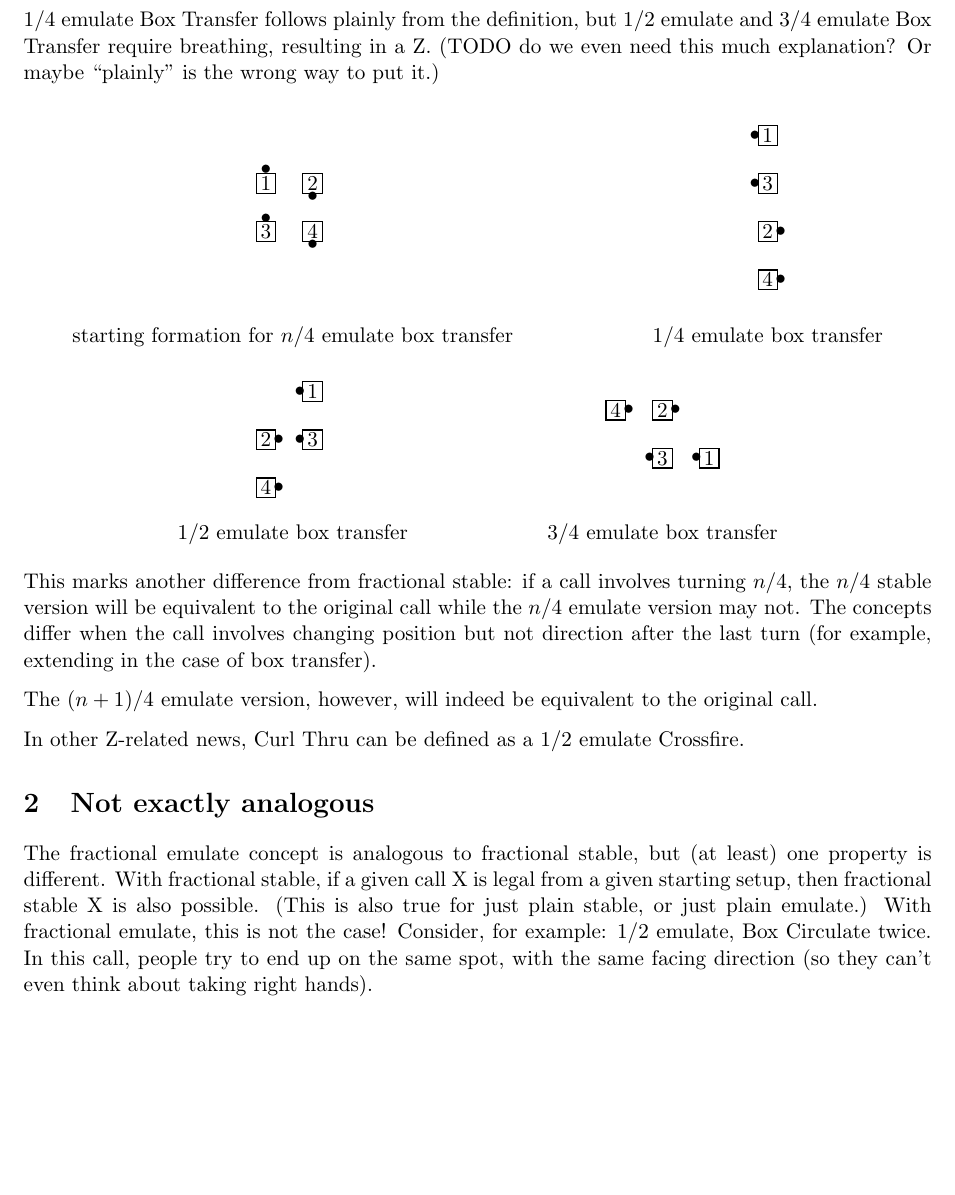
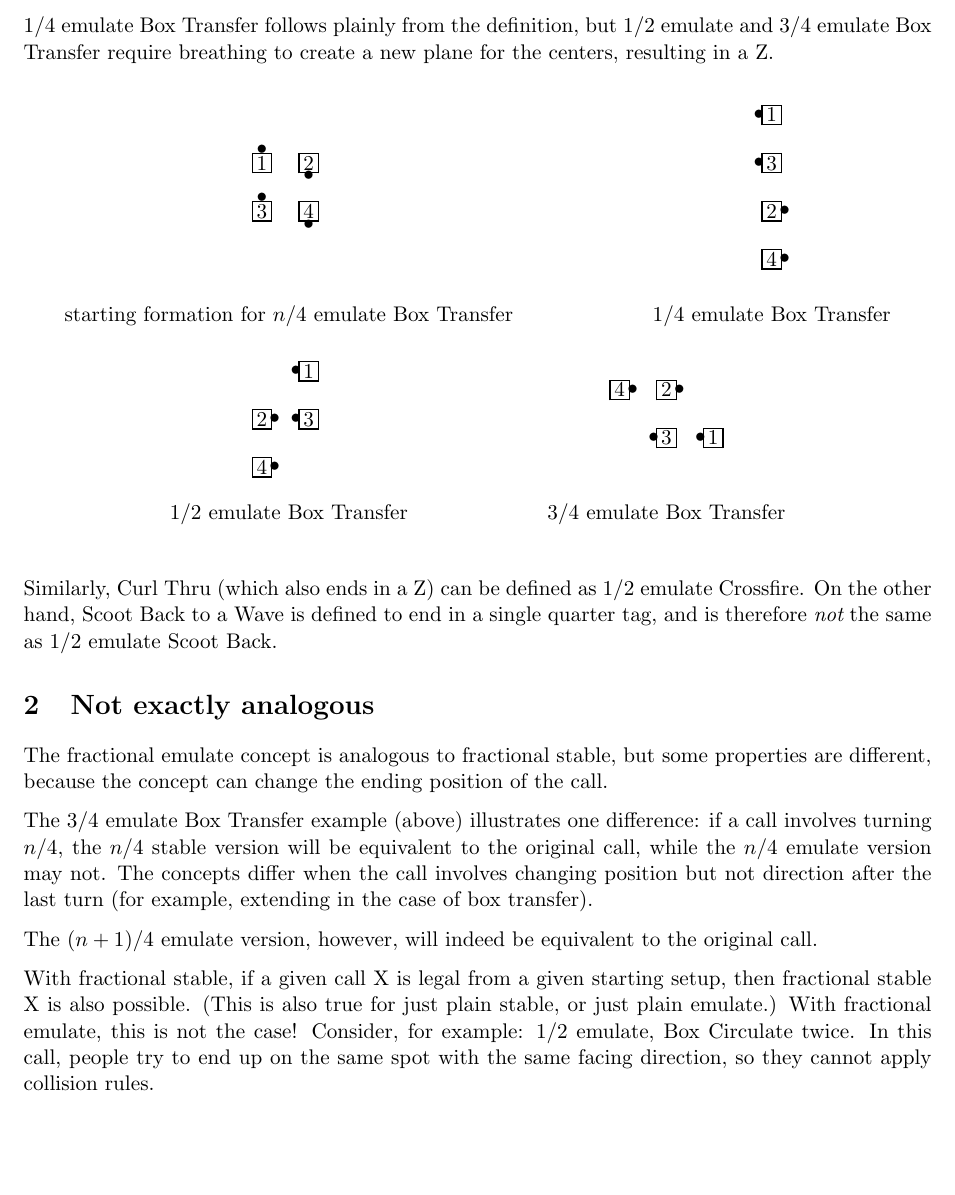
Before and after one commit to lgdean/FractionalEmulate, a LaTeX document (fractional-emulate.tex): part of page 2 of 3, cut so that both start at the same text, the shorter picture padded with empty space. Compiled offline with pdfLaTeX.

Commit message:
fixed some wording (and caps); moved a couple paragraphs around.

```diff
--- a/fractional-emulate.tex
+++ b/fractional-emulate.tex
@@ -75,3 +77,4 @@ Calls of this ilk may or may not end up feeling good to dance!
 \section{A worked example}
 
 Here we work three examples, all involving Box Transfer.
+From a given starting setup, we show three variants of the call:
@@ -81,32 +83,47 @@ emulating after 1/4, 1/2, and 3/4.
 1/4 emulate Box Transfer
 follows plainly from the definition,
 but 1/2 emulate and 3/4 emulate
-Box Transfer require breathing, resulting in a Z.
-(TODO do we even need this much explanation?
-Or maybe ``plainly'' is the wrong way to put it.)
+Box Transfer require breathing to create a new plane for the centers,
+resulting in a Z.
 
 \displaytwo{
   \dancer{1}{n} & \dancer{2}{s} \\
   \dancer{3}{n} & \dancer{4}{s} \\
-}{starting formation for $n$/4 emulate box transfer}{
+}{starting formation for $n$/4 emulate Box Transfer}{
   \dancer{1}{w} \\
   \dancer{3}{w} \\
   \dancer{2}{e} \\
   \dancer{4}{e} \\
-}{1/4 emulate box transfer}
+}{1/4 emulate Box Transfer}
 
 \displaytwo{
   \idancer & \dancer{1}{w} \\
   \dancer{2}{e} & \dancer{3}{w} \\
   \dancer{4}{e} & \idancer
-}{1/2 emulate box transfer}{
+}{1/2 emulate Box Transfer}{
   \dancer{4}{e} & \dancer{2}{e} & \idancer \\
   \idancer & \dancer{3}{w} & \dancer{1}{w} \\
-}{3/4 emulate box transfer}
+}{3/4 emulate Box Transfer}
 
-This marks another difference from
-fractional stable: if a call involves turning $n$/4, the $n$/4 stable
-version will be equivalent to the original call while the $n$/4
+\vspace{0.5cm}
+
+Similarly, Curl Thru (which also ends in a Z) can be defined
+as 1/2 emulate Crossfire.
+On the other hand, Scoot Back to a Wave
+is defined to end in a single quarter tag,
+and is therefore {\em not} the same as 1/2 emulate Scoot Back.
+
+% or ``Properties and Limitations''?  hm, dunno.
+\section{Not exactly analogous}
+\label{sec:nonanalogy}
+
+The fractional emulate concept is analogous to fractional stable,
+but some properties are different,
+because the concept can change the ending position of the call.
+
+The 3/4 emulate Box Transfer example (above) illustrates one difference:
+if a call involves turning $n$/4, the $n$/4 stable
+version will be equivalent to the original call, while the $n$/4
 emulate version may not. The concepts differ when the call involves
 changing position but not direction after the last turn (for example,
 extending in the case of box transfer).
@@ -114,27 +131,15 @@ extending in the case of box transfer).
 The $(n+1)/4$ emulate version, however,
 will indeed be equivalent to the original call.
 
-In other Z-related news, Curl Thru can be defined
-as a 1/2 emulate Crossfire.
-% note how I resist saying ``in other newz'' here. :)
-% TODO was ``likewise'' better?  it didn't seem likewise any more,
-% once I moved the other paragraphs above it.
-
-% or ``Properties and Limitations''?  hm, dunno.
-\section{Not exactly analogous}
-\label{sec:nonanalogy}
-
-The fractional emulate concept is analogous to fractional stable,
-but (at least) one property is different.
 With fractional stable,
 if a given call X is legal from a given starting setup,
 then fractional stable X is also possible.
 (This is also true for just plain stable, or just plain emulate.)
 With fractional emulate, this is not the case!
 Consider, for example: 1/2 emulate, Box Circulate twice.
-In this call, people try to end up on the same spot,
-with the same facing direction
-(so they can't even think about taking right hands).
+In this call, people try to end up on the same spot
+with the same facing direction,
+so they cannot apply collision rules.
 
 Some calls won't work well, because the position isn't well-defined
 when you've turned a certain number of quarters.  Consider, for
```
Also changed, not shown: fractional-emulate.tex (15 more changed lines).
